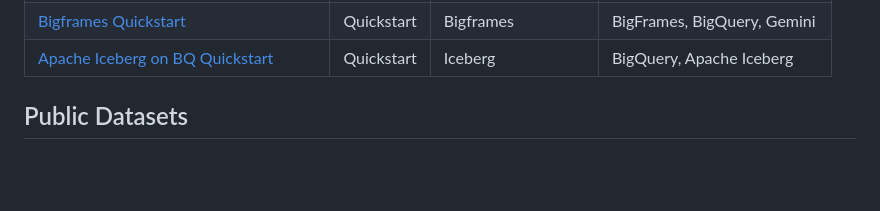
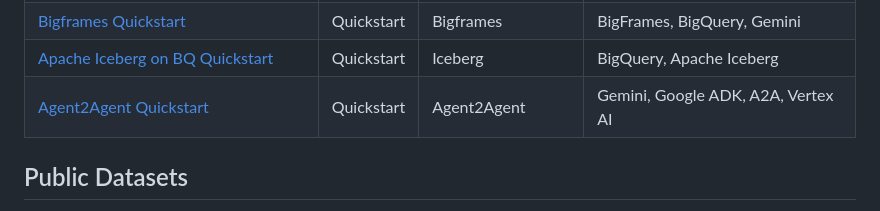
Before and after one commit to GoogleCloudPlatform/ai-ml-recipes, a Markdown page: README.md, the part around the change. Drawn GitHub-style; blank space fills up the shorter version.

Commit message:
add A2A quickstart (#74)

```diff
--- a/README.md
+++ b/README.md
@@ -36,6 +36,7 @@ Google Cloud products quickstarts:
 | [Dataproc cluster insights with BigQuery](./notebooks/analytics/dataproc_cluster_insights_bigquery.ipynb) | Quickstart | Dataproc | BigQuery, Dataproc |
 | [Bigframes Quickstart](./notebooks/quickstart/bigframes/bigframes_quickstart.ipynb) |  Quickstart | Bigframes | BigFrames, BigQuery, Gemini |
 | [Apache Iceberg on BQ Quickstart](./notebooks/quickstart/iceberg/iceberg_quickstart.ipynb) | Quickstart | Iceberg | BigQuery, Apache Iceberg |
+| [Agent2Agent Quickstart](./notebooks/quickstart/agent2agent/a2a_quickstart.ipynb) | Quickstart | Agent2Agent | Gemini, Google ADK, A2A, Vertex AI |
 
 ## Public Datasets
 The notebooks read datasets from our public GCS bucket containing several publicly available datasets.
```
Also changed, not shown: docs/images/a2a-diagram.png (added), 2 other files.
